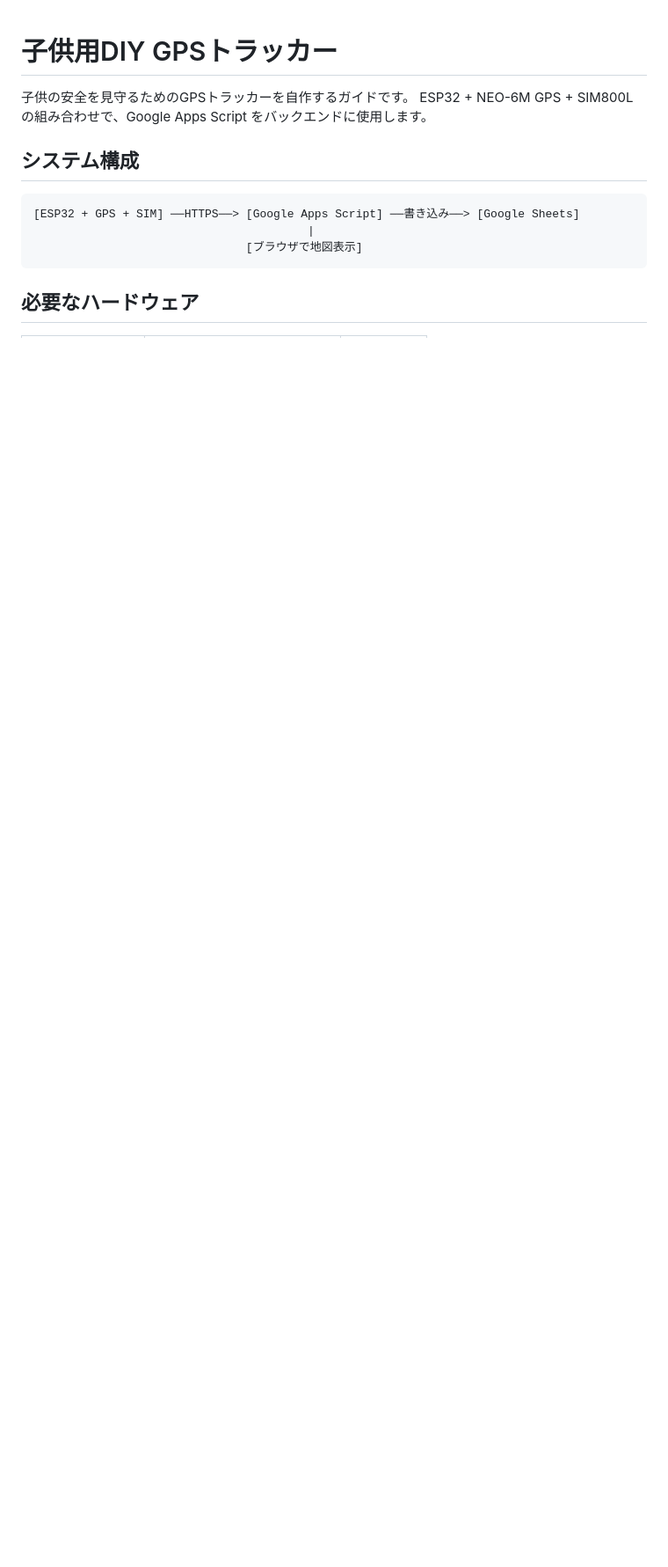
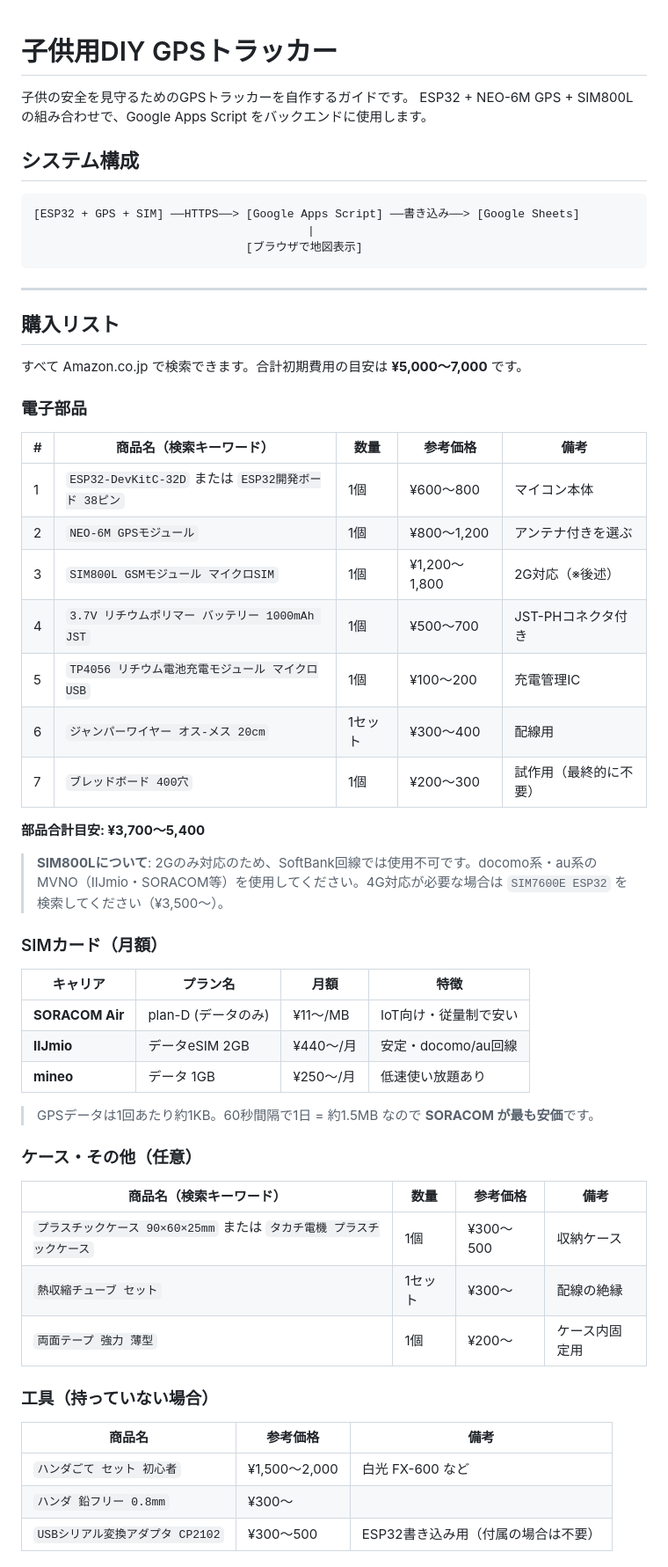
Before and after one commit to froger1985/froger1985, a Markdown page: gps-tracker/README.md, the part around one of its changes. Shown at 88% size. Drawn GitHub-style; blank space fills up the shorter version.

Commit message:
Add shopping list to GPS tracker README

````diff
--- a/gps-tracker/README.md
+++ b/gps-tracker/README.md
@@ -11,4 +11,51 @@ ESP32 + NEO-6M GPS + SIM800L の組み合わせで、Google Apps Script をバ
                                [ブラウザで地図表示]
 ```
 
-## 必要なハードウェア
+---
+
+## 購入リスト
+
+すべて Amazon.co.jp で検索できます。合計初期費用の目安は **¥5,000〜7,000** です。
+
+### 電子部品
+
+| # | 商品名（検索キーワード） | 数量 | 参考価格 | 備考 |
+|---|------------------------|------|---------|------|
+| 1 | `ESP32-DevKitC-32D` または `ESP32開発ボード 38ピン` | 1個 | ¥600〜800 | マイコン本体 |
+| 2 | `NEO-6M GPSモジュール` | 1個 | ¥800〜1,200 | アンテナ付きを選ぶ |
+| 3 | `SIM800L GSMモジュール マイクロSIM` | 1個 | ¥1,200〜1,800 | 2G対応（※後述） |
+| 4 | `3.7V リチウムポリマー バッテリー 1000mAh JST` | 1個 | ¥500〜700 | JST-PHコネクタ付き |
+| 5 | `TP4056 リチウム電池充電モジュール マイクロUSB` | 1個 | ¥100〜200 | 充電管理IC |
+| 6 | `ジャンパーワイヤー オス-メス 20cm` | 1セット | ¥300〜400 | 配線用 |
+| 7 | `ブレッドボード 400穴` | 1個 | ¥200〜300 | 試作用（最終的に不要） |
+
+**部品合計目安: ¥3,700〜5,400**
+
+> **SIM800Lについて**: 2Gのみ対応のため、SoftBank回線では使用不可です。docomo系・au系のMVNO（IIJmio・SORACOM等）を使用してください。4G対応が必要な場合は `SIM7600E ESP32` を検索してください（¥3,500〜）。
+
+### SIMカード（月額）
+
+| キャリア | プラン名 | 月額 | 特徴 |
+|---------|---------|------|------|
+| **SORACOM Air** | plan-D (データのみ) | ¥11〜/MB | IoT向け・従量制で安い |
+| **IIJmio** | データeSIM 2GB | ¥440〜/月 | 安定・docomo/au回線 |
+| **mineo** | データ 1GB | ¥250〜/月 | 低速使い放題あり |
+
+> GPSデータは1回あたり約1KB。60秒間隔で1日 = 約1.5MB なので **SORACOM が最も安価**です。
+
+### ケース・その他（任意）
+
+| 商品名（検索キーワード） | 数量 | 参考価格 | 備考 |
+|------------------------|------|---------|------|
+| `プラスチックケース 90×60×25mm` または `タカチ電機 プラスチックケース` | 1個 | ¥300〜500 | 収納ケース |
+| `熱収縮チューブ セット` | 1セット | ¥300〜 | 配線の絶縁 |
+| `両面テープ 強力 薄型` | 1個 | ¥200〜 | ケース内固定用 |
+
+### 工具（持っていない場合）
+
+| 商品名 | 参考価格 | 備考 |
+|--------|---------|------|
+| `ハンダごて セット 初心者` | ¥1,500〜2,000 | 白光 FX-600 など |
+| `ハンダ 鉛フリー 0.8mm` | ¥300〜 | |
+| `USBシリアル変換アダプタ CP2102` | ¥300〜500 | ESP32書き込み用（付属の場合は不要） |
+
````
Also changed, not shown: other parts of gps-tracker/README.md (+14 -1 lines).
